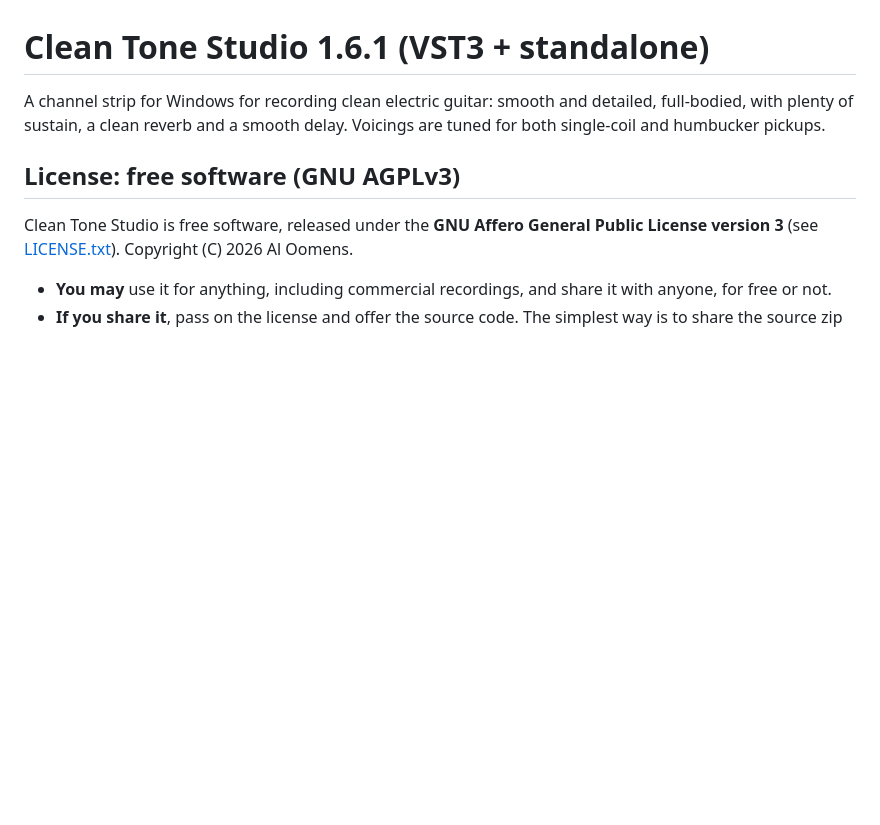
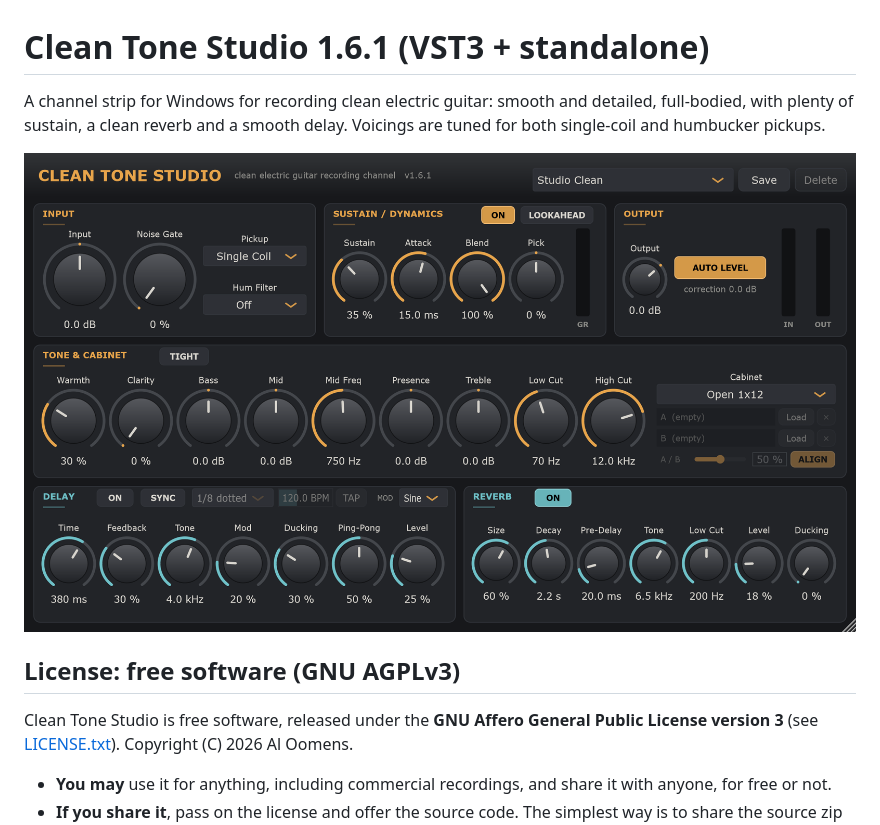
Before and after one commit to aloomens/clean-tone-studio, a Markdown page: README.md, the part around the change. Drawn GitHub-style; pictures changed too: docs/screenshot.png (added); blank space fills up the shorter version.

Commit message:
Add a screenshot to the README
The --snapshots mode of BehaviourTest now also renders 00_readme_screenshot.png at 2x.

Co-Authored-By: Claude Opus 5.5 <noreply@anthropic.com>

```diff
--- a/README.md
+++ b/README.md
@@ -1,6 +1,8 @@
 # Clean Tone Studio 1.6.1 (VST3 + standalone)
 
 A channel strip for Windows for recording clean electric guitar: smooth and detailed, full-bodied, with plenty of sustain, a clean reverb and a smooth delay. Voicings are tuned for both single-coil and humbucker pickups.
+
+![Clean Tone Studio: the plugin window](docs/screenshot.png)
 
 ## License: free software (GNU AGPLv3)
 
```
Also changed, not shown: 1 other file.
